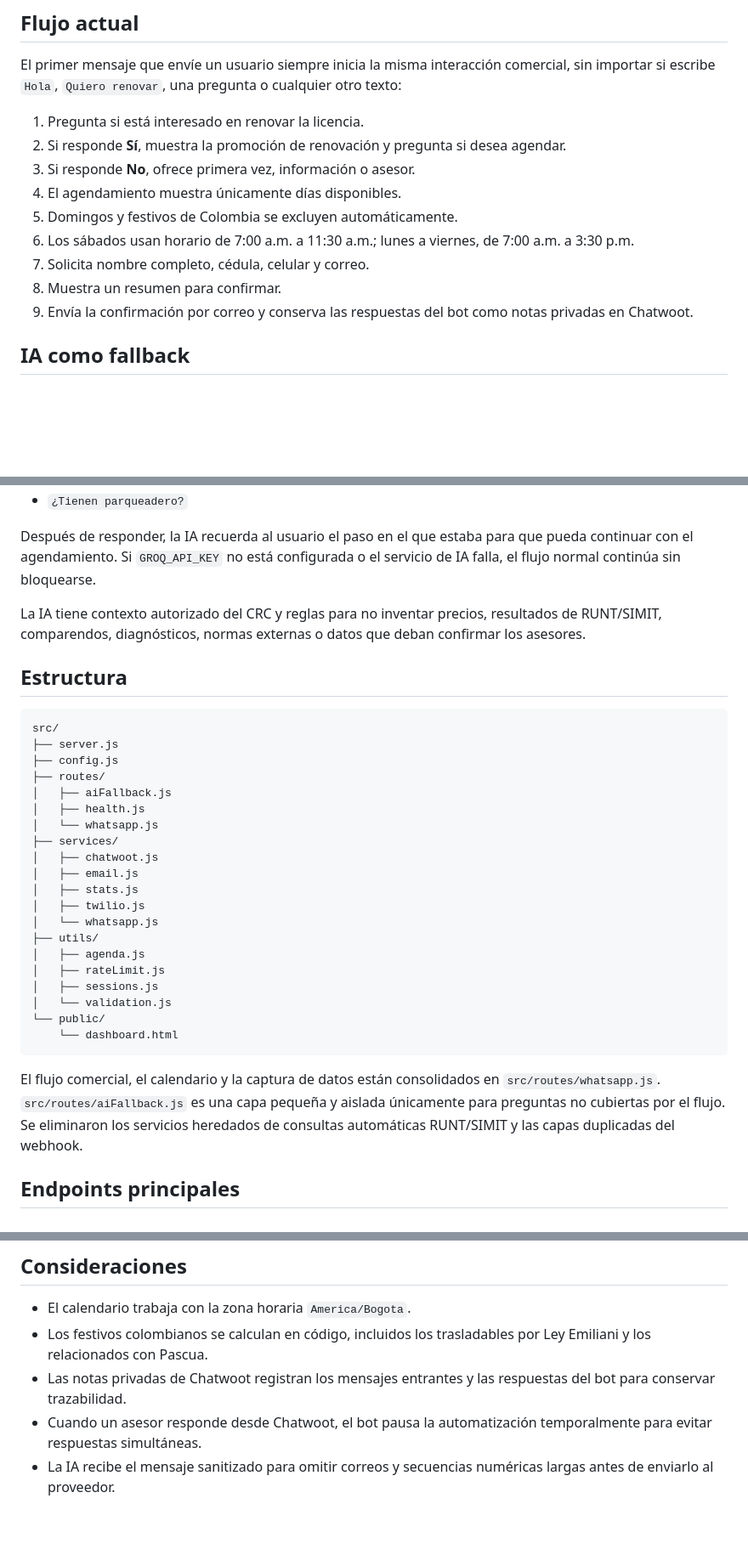
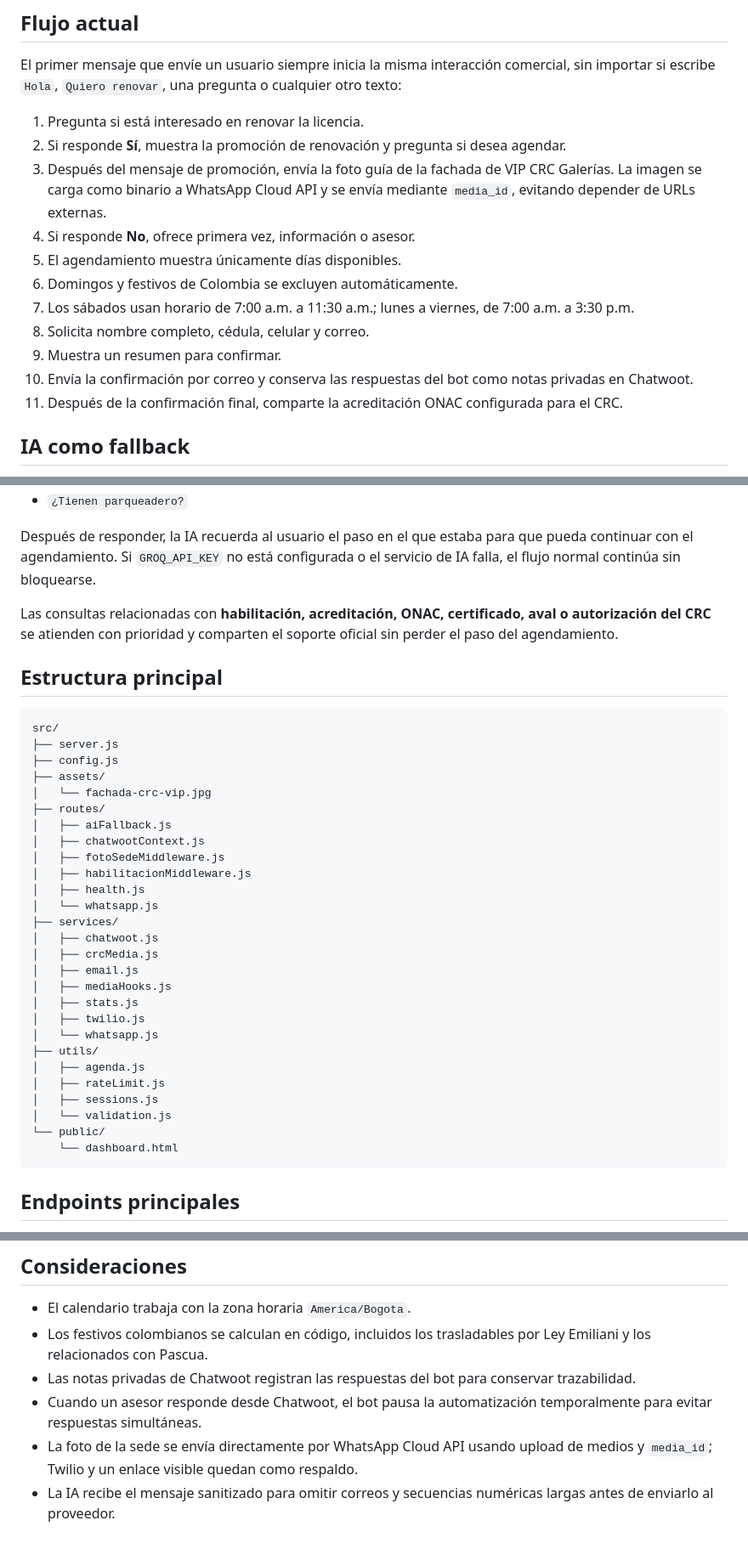
Before and after one commit to CristianG1h/Bot-WhatsApp-CRC-VIP, a Markdown page: README.md, 3 parts joined by grey strips. Shown at 85% size. Rendered like a GitHub page; blank space fills up the shorter version.

Commit message:
docs: actualizar envio de imagen por Meta

````diff
--- a/README.md
+++ b/README.md
@@ -8,13 +8,15 @@ El primer mensaje que envíe un usuario siempre inicia la misma interacción com
 
 1. Pregunta si está interesado en renovar la licencia.
 2. Si responde **Sí**, muestra la promoción de renovación y pregunta si desea agendar.
-3. Si responde **No**, ofrece primera vez, información o asesor.
-4. El agendamiento muestra únicamente días disponibles.
-5. Domingos y festivos de Colombia se excluyen automáticamente.
-6. Los sábados usan horario de 7:00 a.m. a 11:30 a.m.; lunes a viernes, de 7:00 a.m. a 3:30 p.m.
-7. Solicita nombre completo, cédula, celular y correo.
-8. Muestra un resumen para confirmar.
-9. Envía la confirmación por correo y conserva las respuestas del bot como notas privadas en Chatwoot.
+3. Después del mensaje de promoción, envía la foto guía de la fachada de VIP CRC Galerías. La imagen se carga como binario a WhatsApp Cloud API y se envía mediante `media_id`, evitando depender de URLs externas.
+4. Si responde **No**, ofrece primera vez, información o asesor.
+5. El agendamiento muestra únicamente días disponibles.
+6. Domingos y festivos de Colombia se excluyen automáticamente.
+7. Los sábados usan horario de 7:00 a.m. a 11:30 a.m.; lunes a viernes, de 7:00 a.m. a 3:30 p.m.
+8. Solicita nombre completo, cédula, celular y correo.
+9. Muestra un resumen para confirmar.
+10. Envía la confirmación por correo y conserva las respuestas del bot como notas privadas en Chatwoot.
+11. Después de la confirmación final, comparte la acreditación ONAC configurada para el CRC.
 
 ## IA como fallback
 
@@ -29,21 +31,28 @@ Ejemplos:
 
 Después de responder, la IA recuerda al usuario el paso en el que estaba para que pueda continuar con el agendamiento. Si `GROQ_API_KEY` no está configurada o el servicio de IA falla, el flujo normal continúa sin bloquearse.
 
-La IA tiene contexto autorizado del CRC y reglas para no inventar precios, resultados de RUNT/SIMIT, comparendos, diagnósticos, normas externas o datos que deban confirmar los asesores.
+Las consultas relacionadas con **habilitación, acreditación, ONAC, certificado, aval o autorización del CRC** se atienden con prioridad y comparten el soporte oficial sin perder el paso del agendamiento.
 
-## Estructura
+## Estructura principal
 
 ```text
 src/
 ├── server.js
 ├── config.js
+├── assets/
+│   └── fachada-crc-vip.jpg
 ├── routes/
 │   ├── aiFallback.js
+│   ├── chatwootContext.js
+│   ├── fotoSedeMiddleware.js
+│   ├── habilitacionMiddleware.js
 │   ├── health.js
 │   └── whatsapp.js
 ├── services/
 │   ├── chatwoot.js
+│   ├── crcMedia.js
 │   ├── email.js
+│   ├── mediaHooks.js
 │   ├── stats.js
 │   ├── twilio.js
 │   └── whatsapp.js
@@ -55,8 +64,6 @@ src/
 └── public/
     └── dashboard.html
 ```
-
-El flujo comercial, el calendario y la captura de datos están consolidados en `src/routes/whatsapp.js`. `src/routes/aiFallback.js` es una capa pequeña y aislada únicamente para preguntas no cubiertas por el flujo. Se eliminaron los servicios heredados de consultas automáticas RUNT/SIMIT y las capas duplicadas del webhook.
 
 ## Endpoints principales
 
@@ -110,6 +117,7 @@ npm start
 
 - El calendario trabaja con la zona horaria `America/Bogota`.
 - Los festivos colombianos se calculan en código, incluidos los trasladables por Ley Emiliani y los relacionados con Pascua.
-- Las notas privadas de Chatwoot registran los mensajes entrantes y las respuestas del bot para conservar trazabilidad.
+- Las notas privadas de Chatwoot registran las respuestas del bot para conservar trazabilidad.
 - Cuando un asesor responde desde Chatwoot, el bot pausa la automatización temporalmente para evitar respuestas simultáneas.
+- La foto de la sede se envía directamente por WhatsApp Cloud API usando upload de medios y `media_id`; Twilio y un enlace visible quedan como respaldo.
 - La IA recibe el mensaje sanitizado para omitir correos y secuencias numéricas largas antes de enviarlo al proveedor.
````
